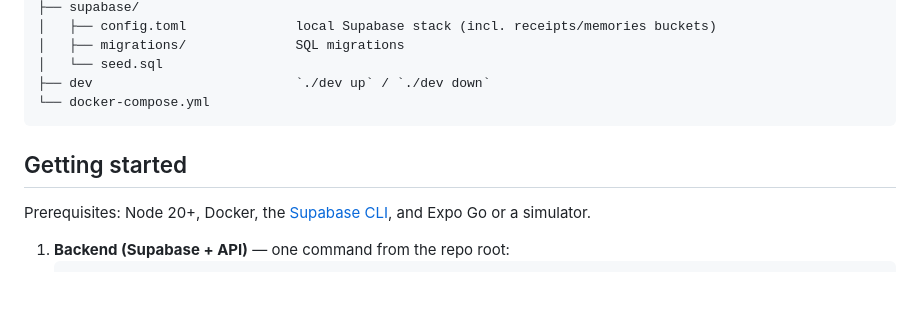
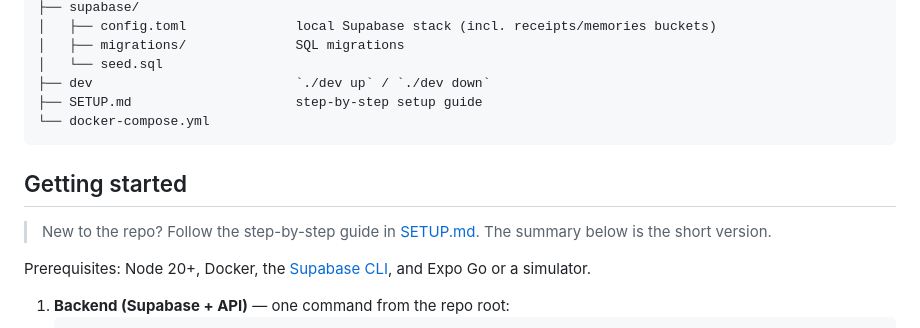
Before and after one commit to NickC0123/stormhacks-2026, a Markdown page: README.md, the part around the change. Rendered like a GitHub page; blank space fills up the shorter version.

Commit message:
added setup instructions

````diff
--- a/README.md
+++ b/README.md
@@ -46,10 +46,13 @@ A social expense, planning and memories app. Create plans with friends, scan rec
 │   ├── migrations/              SQL migrations
 │   └── seed.sql
 ├── dev                          `./dev up` / `./dev down`
+├── SETUP.md                     step-by-step setup guide
 └── docker-compose.yml
 ```
 
 ## Getting started
+
+> New to the repo? Follow the step-by-step guide in [SETUP.md](SETUP.md). The summary below is the short version.
 
 Prerequisites: Node 20+, Docker, the [Supabase CLI](https://supabase.com/docs/guides/local-development/cli/getting-started), and Expo Go or a simulator.
 
````
Also changed, not shown: SETUP.md (added, +181 -0 lines).
